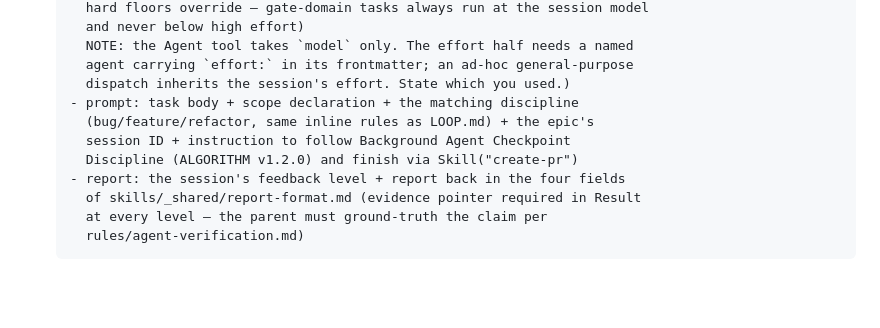
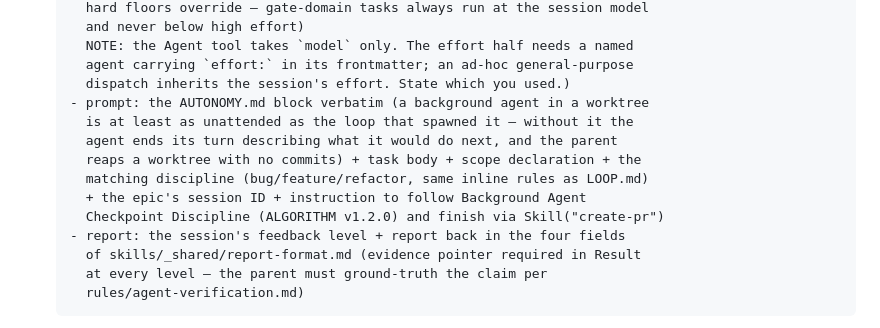
Before and after one commit to rynhardt81/forgeFlow, a Markdown page: skills/run-epic/PARALLEL.md, the part around the change. Drawn GitHub-style; blank space fills up the shorter version.

```diff
--- a/skills/run-epic/PARALLEL.md
+++ b/skills/run-epic/PARALLEL.md
@@ -22,10 +22,13 @@
      NOTE: the Agent tool takes `model` only. The effort half needs a named
      agent carrying `effort:` in its frontmatter; an ad-hoc general-purpose
      dispatch inherits the session's effort. State which you used.)
-   - prompt: task body + scope declaration + the matching discipline
-     (bug/feature/refactor, same inline rules as LOOP.md) + the epic's
-     session ID + instruction to follow Background Agent Checkpoint
-     Discipline (ALGORITHM v1.2.0) and finish via Skill("create-pr")
+   - prompt: the AUTONOMY.md block verbatim (a background agent in a worktree
+     is at least as unattended as the loop that spawned it — without it the
+     agent ends its turn describing what it would do next, and the parent
+     reaps a worktree with no commits) + task body + scope declaration + the
+     matching discipline (bug/feature/refactor, same inline rules as LOOP.md)
+     + the epic's session ID + instruction to follow Background Agent
+     Checkpoint Discipline (ALGORITHM v1.2.0) and finish via Skill("create-pr")
    - report: the session's feedback level + report back in the four fields
      of skills/_shared/report-format.md (evidence pointer required in Result
      at every level — the parent must ground-truth the claim per
```
Also changed, not shown: skills/run-epic/AUTONOMY.md (added, +43 -0 lines), skills/run-epic/SKILL.md (+4 -1 lines).
